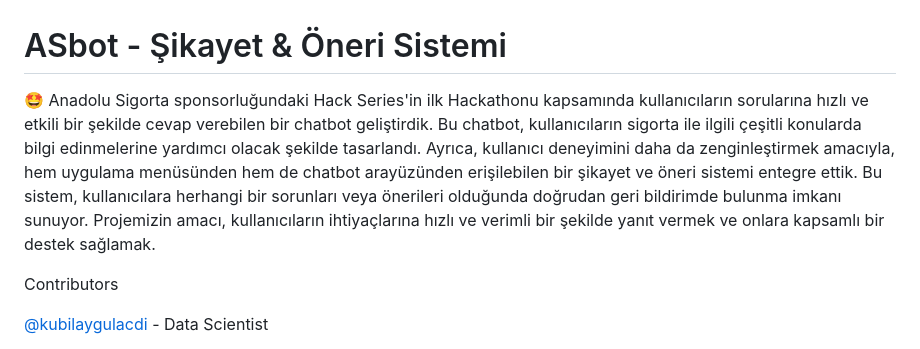
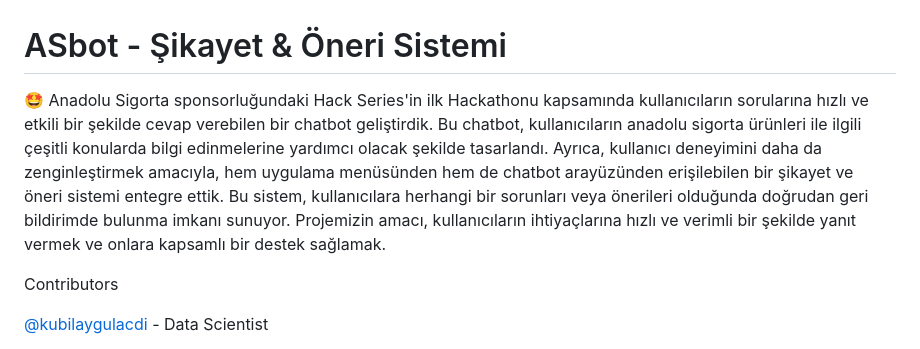
Before and after one commit to kubilaygulacdi/Hackathon-AnadoluSigorta, a Markdown page: README.md, the part around the change. Rendered like a GitHub page.

```diff
--- a/README.md
+++ b/README.md
@@ -1,6 +1,6 @@
 # ASbot - Şikayet & Öneri Sistemi
 
-🤩 Anadolu Sigorta sponsorluğundaki Hack Series'in ilk Hackathonu kapsamında kullanıcıların sorularına hızlı ve etkili bir şekilde cevap verebilen bir chatbot geliştirdik. Bu chatbot, kullanıcıların sigorta ile ilgili çeşitli konularda bilgi edinmelerine yardımcı olacak şekilde tasarlandı. Ayrıca, kullanıcı deneyimini daha da zenginleştirmek amacıyla, hem uygulama menüsünden hem de chatbot arayüzünden erişilebilen bir şikayet ve öneri sistemi entegre ettik. Bu sistem, kullanıcılara herhangi bir sorunları veya önerileri olduğunda doğrudan geri bildirimde bulunma imkanı sunuyor. Projemizin amacı, kullanıcıların ihtiyaçlarına hızlı ve verimli bir şekilde yanıt vermek ve onlara kapsamlı bir destek sağlamak.
+🤩 Anadolu Sigorta sponsorluğundaki Hack Series'in ilk Hackathonu kapsamında kullanıcıların sorularına hızlı ve etkili bir şekilde cevap verebilen bir chatbot geliştirdik. Bu chatbot, kullanıcıların anadolu sigorta ürünleri ile ilgili çeşitli konularda bilgi edinmelerine yardımcı olacak şekilde tasarlandı. Ayrıca, kullanıcı deneyimini daha da zenginleştirmek amacıyla, hem uygulama menüsünden hem de chatbot arayüzünden erişilebilen bir şikayet ve öneri sistemi entegre ettik. Bu sistem, kullanıcılara herhangi bir sorunları veya önerileri olduğunda doğrudan geri bildirimde bulunma imkanı sunuyor. Projemizin amacı, kullanıcıların ihtiyaçlarına hızlı ve verimli bir şekilde yanıt vermek ve onlara kapsamlı bir destek sağlamak.
 
 Contributors
 
```
